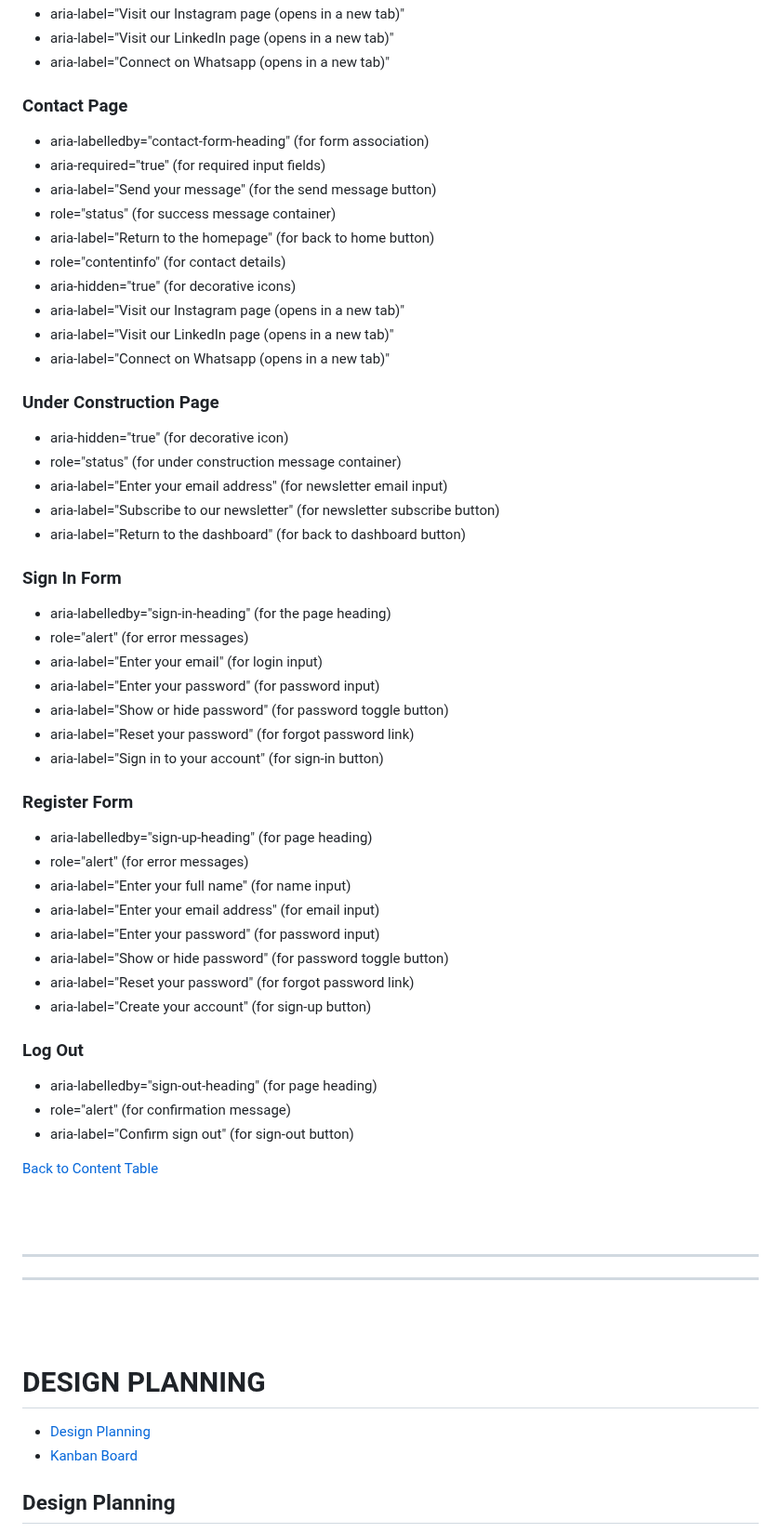
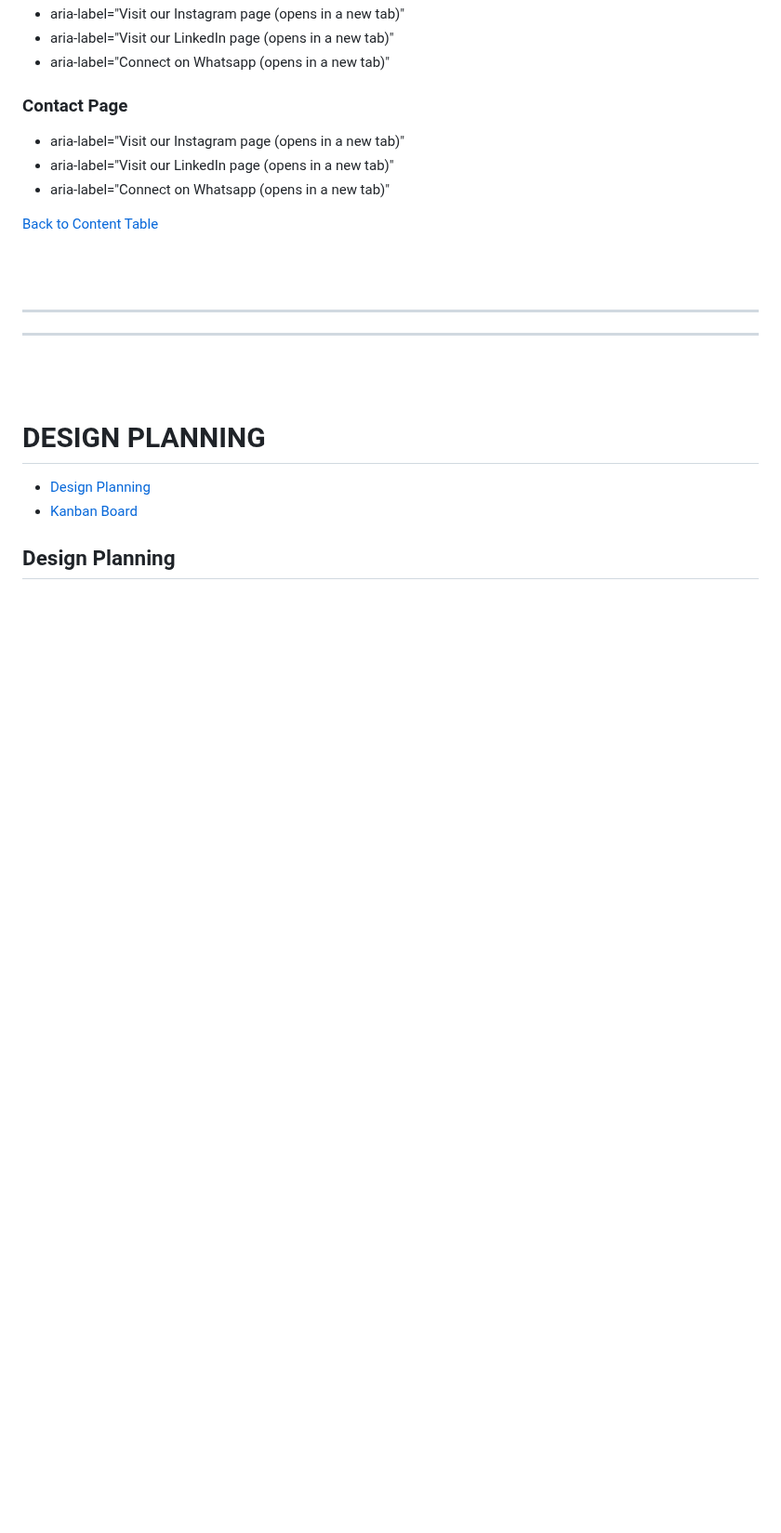
Before and after one commit to Sara-Sundin/SizeMeApp, a Markdown page: README.md, the part around one of its changes. Shown at 93% size. GitHub-like rendering; blank space fills up the shorter version.

```diff
--- a/README.md
+++ b/README.md
@@ -315,48 +291,9 @@ To ensure that the website is fully accessible and user-friendly for individuals
 - aria-label="Connect on Whatsapp (opens in a new tab)"
 
 ### Contact Page
-- aria-labelledby="contact-form-heading" (for form association)
-- aria-required="true" (for required input fields)
-- aria-label="Send your message" (for the send message button)
-- role="status" (for success message container)
-- aria-label="Return to the homepage" (for back to home button)
-- role="contentinfo" (for contact details)
-- aria-hidden="true" (for decorative icons)
 - aria-label="Visit our Instagram page (opens in a new tab)"
 - aria-label="Visit our LinkedIn page (opens in a new tab)"
 - aria-label="Connect on Whatsapp (opens in a new tab)"
-
-### Under Construction Page
-- aria-hidden="true" (for decorative icon)
-- role="status" (for under construction message container)
-- aria-label="Enter your email address" (for newsletter email input)
-- aria-label="Subscribe to our newsletter" (for newsletter subscribe button)
-- aria-label="Return to the dashboard" (for back to dashboard button)
-
-### Sign In Form
-- aria-labelledby="sign-in-heading" (for the page heading)
-- role="alert" (for error messages)
-- aria-label="Enter your email" (for login input)
-- aria-label="Enter your password" (for password input)
-- aria-label="Show or hide password" (for password toggle button)
-- aria-label="Reset your password" (for forgot password link)
-- aria-label="Sign in to your account" (for sign-in button)
-
-### Register Form
-- aria-labelledby="sign-up-heading" (for page heading)
-- role="alert" (for error messages)
-- aria-label="Enter your full name" (for name input)
-- aria-label="Enter your email address" (for email input)
-- aria-label="Enter your password" (for password input)
-- aria-label="Show or hide password" (for password toggle button)
-- aria-label="Reset your password" (for forgot password link)
-- aria-label="Create your account" (for sign-up button)
-
-### Log Out
-- aria-labelledby="sign-out-heading" (for page heading)
-- role="alert" (for confirmation message)
-- aria-label="Confirm sign out" (for sign-out button)
-
 
 [Back to Content Table](#content)
 
```
Also changed, not shown: other parts of README.md (+6 -30 lines).
